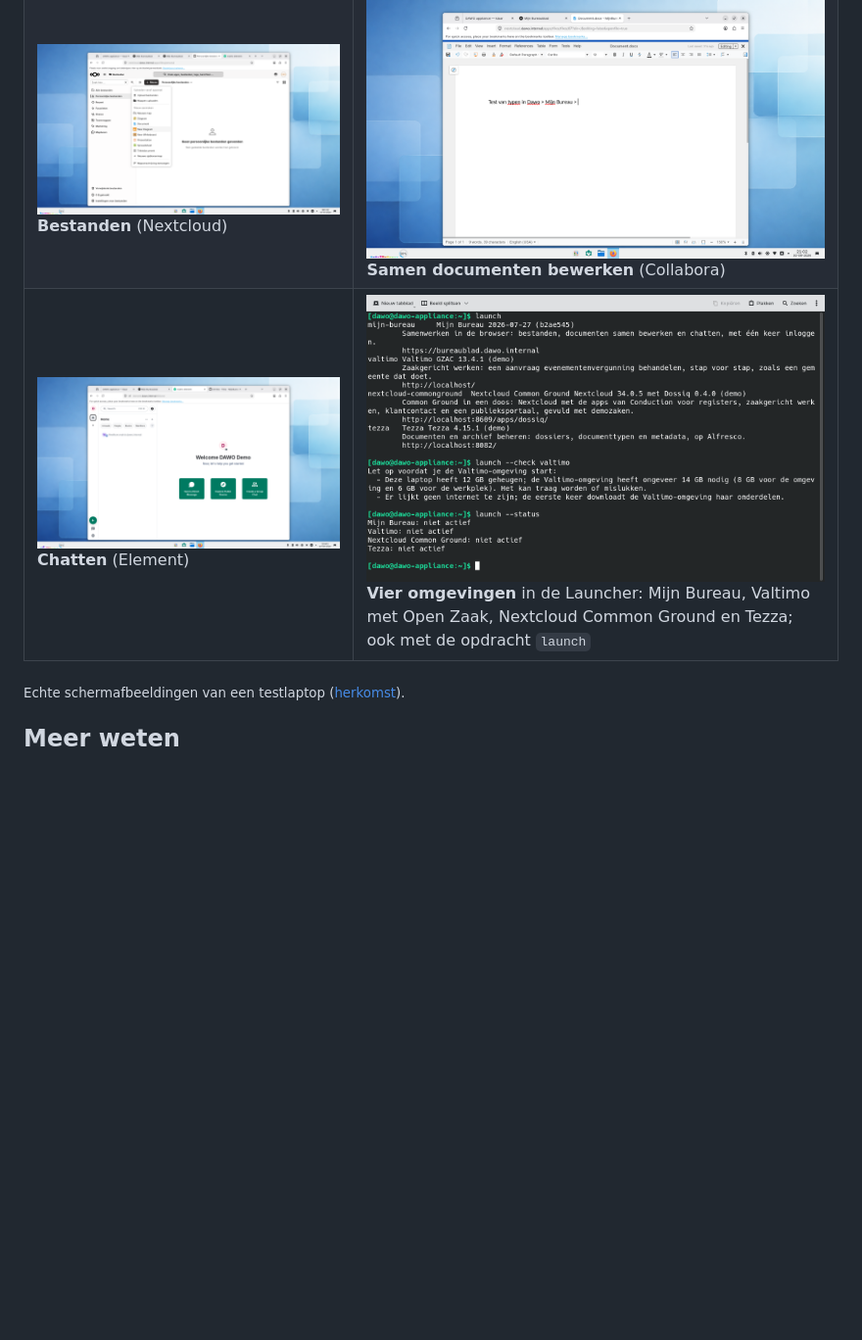
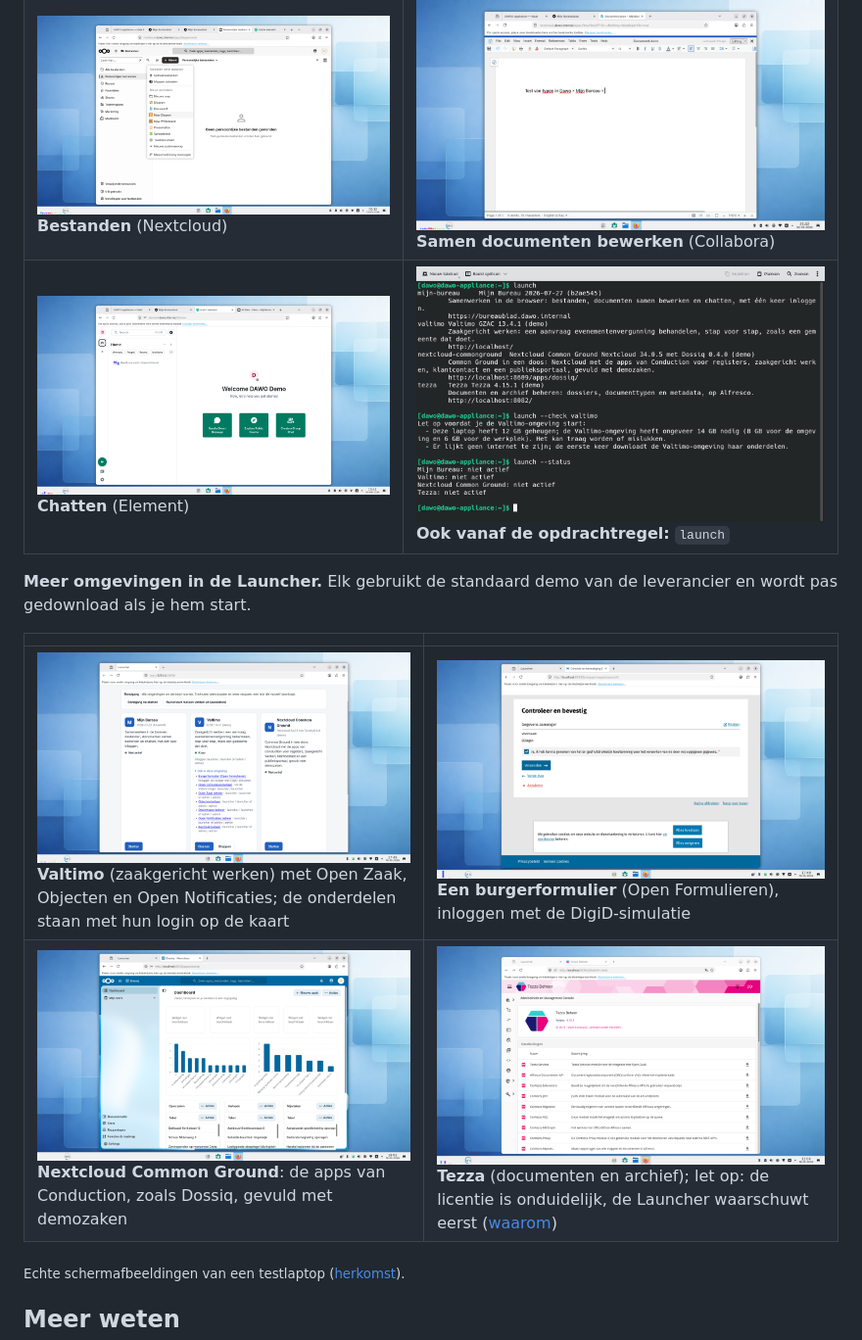
Before and after one commit to EduardWitteveen/dawo-appliance, a Markdown page: README.md, the part around one of its changes. Shown at 98% size. GitHub-like rendering; pictures changed too: docs/screenshots/live-burgerformulier.png (added), docs/screenshots/live-dossiq.png (added), docs/screenshots/live-tezza-beheer.png (added); blank space fills up the shorter version.

Commit message:
docs(readme): the download link for v0.1.0-rc.1 and real screenshots of the four environments from the Dell run of 19 October (#175, #252)

```diff
--- a/README.md
+++ b/README.md
@@ -18,7 +18,14 @@ Je hebt een laptop met 32 GB geheugen nodig. Overal log je in met `launcher` / `
 | --- | --- |
 | [![Inloggen, één keer voor alles](docs/screenshots/live-login-dell.png)](docs/screenshots/live-login-dell.png) **Eén keer inloggen** voor alles | [![Het dashboard Mijn Bureaublad](docs/screenshots/live-bureaublad-dell.png)](docs/screenshots/live-bureaublad-dell.png) **Mijn Bureaublad**, het startpunt |
 | [![Bestanden in Nextcloud](docs/screenshots/live-nextcloud-dell.png)](docs/screenshots/live-nextcloud-dell.png) **Bestanden** (Nextcloud) | [![Een document bewerken in Collabora](docs/screenshots/live-collabora-dell.png)](docs/screenshots/live-collabora-dell.png) **Samen documenten bewerken** (Collabora) |
-| [![Chat in Element](docs/screenshots/live-element-dell.png)](docs/screenshots/live-element-dell.png) **Chatten** (Element) | [![De opdracht launch in een terminal: vier omgevingen, een controle en de status](docs/screenshots/live-launch-cli.png)](docs/screenshots/live-launch-cli.png) **Vier omgevingen** in de Launcher: Mijn Bureau, Valtimo met Open Zaak, Nextcloud Common Ground en Tezza; ook met de opdracht `launch` |
+| [![Chat in Element](docs/screenshots/live-element-dell.png)](docs/screenshots/live-element-dell.png) **Chatten** (Element) | [![De opdracht launch in een terminal: vier omgevingen, een controle en de status](docs/screenshots/live-launch-cli.png)](docs/screenshots/live-launch-cli.png) **Ook vanaf de opdrachtregel:** `launch` |
+
+**Meer omgevingen in de Launcher.** Elk gebruikt de standaard demo van de leverancier en wordt pas gedownload als je hem start.
+
+| | |
+| --- | --- |
+| [![De Valtimo-kaart: klaar, met daaronder Open Zaak, Objecten, Open Formulieren en Keycloak en hun logins](docs/screenshots/live-valtimo-card.png)](docs/screenshots/live-valtimo-card.png) **Valtimo** (zaakgericht werken) met Open Zaak, Objecten en Open Notificaties; de onderdelen staan met hun login op de kaart | [![Het burgerformulier: controleer en bevestig je aanvraag](docs/screenshots/live-burgerformulier.png)](docs/screenshots/live-burgerformulier.png) **Een burgerformulier** (Open Formulieren), inloggen met de DigiD-simulatie |
+| [![Dossiq in Nextcloud: dashboard met open zaken, termijnen en taken](docs/screenshots/live-dossiq.png)](docs/screenshots/live-dossiq.png) **Nextcloud Common Ground**: de apps van Conduction, zoals Dossiq, gevuld met demozaken | [![Tezza Beheer na het inloggen](docs/screenshots/live-tezza-beheer.png)](docs/screenshots/live-tezza-beheer.png) **Tezza** (documenten en archief); let op: de licentie is onduidelijk, de Launcher waarschuwt eerst ([waarom](docs/audience/voor-gemeenten.md#veelgestelde-vragen)) |
 
 <sub>Echte schermafbeeldingen van een testlaptop ([herkomst](docs/screenshots/HARDWARE.md)).</sub>
 
```
Also changed, not shown: other parts of README.md (+3 -3 lines), docs/screenshots/HARDWARE.md (+5 -0 lines), docs/screenshots/live-launcher-four.png (added).
